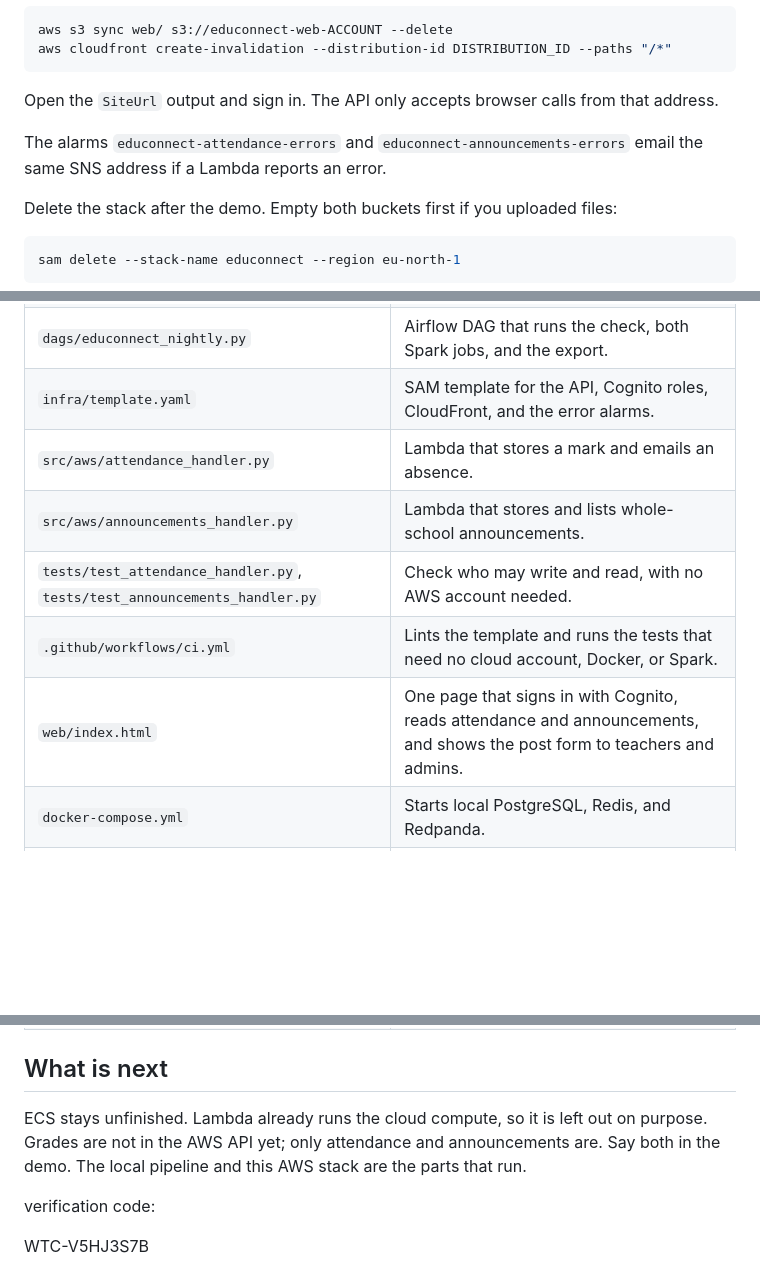
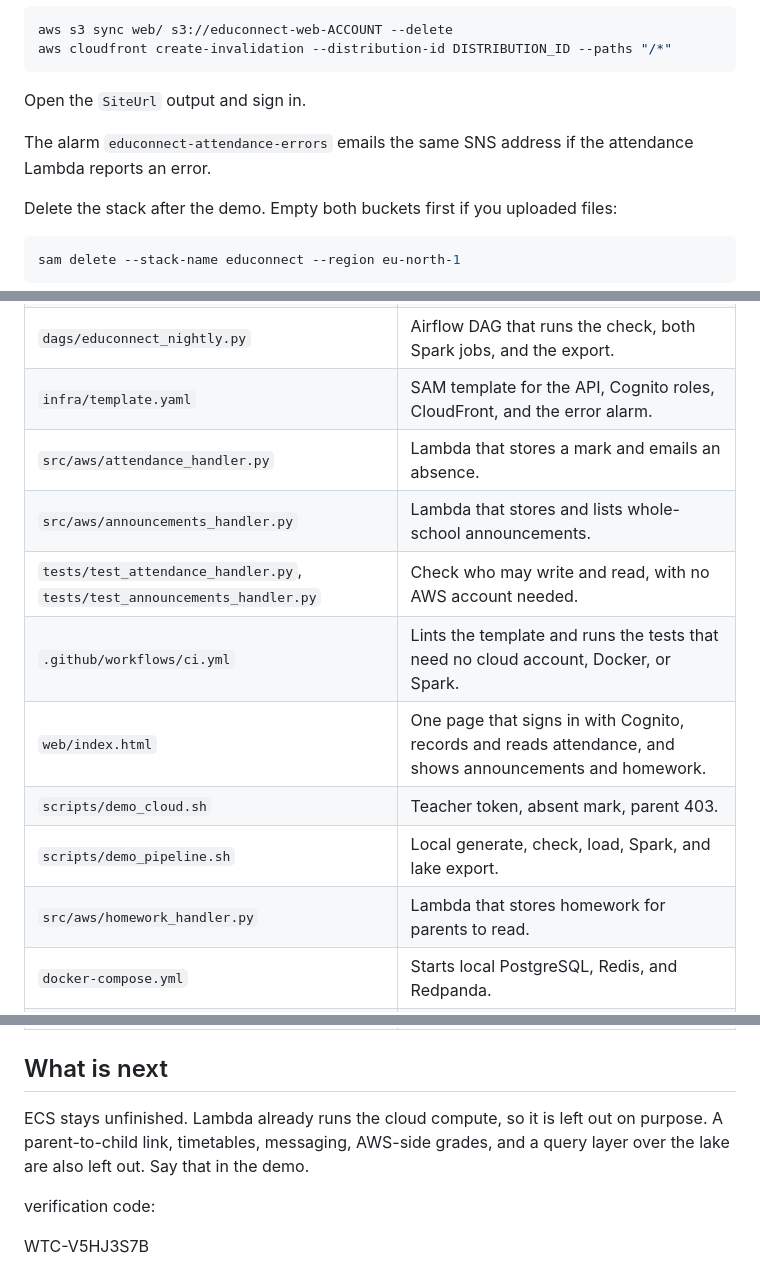
Before and after one commit to Lenox026/educonnect, a Markdown page: README.md, 3 parts joined by grey strips. GitHub-like rendering; blank space fills up the shorter version.

````diff
--- a/README.md
+++ b/README.md
@@ -270,9 +324,9 @@ aws s3 sync web/ s3://educonnect-web-ACCOUNT --delete
 aws cloudfront create-invalidation --distribution-id DISTRIBUTION_ID --paths "/*"
 ```
 
-Open the `SiteUrl` output and sign in. The API only accepts browser calls from that address.
+Open the `SiteUrl` output and sign in.
 
-The alarms `educonnect-attendance-errors` and `educonnect-announcements-errors` email the same SNS address if a Lambda reports an error.
+The alarm `educonnect-attendance-errors` emails the same SNS address if the attendance Lambda reports an error.
 
 Delete the stack after the demo. Empty both buckets first if you uploaded files:
 
@@ -297,12 +351,15 @@ sam delete --stack-name educonnect --region eu-north-1
 | `src/batch/grade_distribution.py` | Spark job for the grade distribution of each class. |
 | `src/batch/export_lake.py` | Copies raw events and Spark reports into `raw-events/YYYY/MM/DD/`. |
 | `dags/educonnect_nightly.py` | Airflow DAG that runs the check, both Spark jobs, and the export. |
-| `infra/template.yaml` | SAM template for the API, Cognito roles, CloudFront, and the error alarms. |
+| `infra/template.yaml` | SAM template for the API, Cognito roles, CloudFront, and the error alarm. |
 | `src/aws/attendance_handler.py` | Lambda that stores a mark and emails an absence. |
 | `src/aws/announcements_handler.py` | Lambda that stores and lists whole-school announcements. |
 | `tests/test_attendance_handler.py`, `tests/test_announcements_handler.py` | Check who may write and read, with no AWS account needed. |
 | `.github/workflows/ci.yml` | Lints the template and runs the tests that need no cloud account, Docker, or Spark. |
-| `web/index.html` | One page that signs in with Cognito, reads attendance and announcements, and shows the post form to teachers and admins. |
+| `web/index.html` | One page that signs in with Cognito, records and reads attendance, and shows announcements and homework. |
+| `scripts/demo_cloud.sh` | Teacher token, absent mark, parent 403. |
+| `scripts/demo_pipeline.sh` | Local generate, check, load, Spark, and lake export. |
+| `src/aws/homework_handler.py` | Lambda that stores homework for parents to read. |
 | `docker-compose.yml` | Starts local PostgreSQL, Redis, and Redpanda. |
 | `docs/data-model.md` | How an event becomes rows, in plain language. |
 | `src/batch/upload_lake.py` | Copies the date folder to the S3 data lake. |
@@ -315,7 +372,7 @@ sam delete --stack-name educonnect --region eu-north-1
 
 ## What is next
 
-ECS stays unfinished. Lambda already runs the cloud compute, so it is left out on purpose. Grades are not in the AWS API yet; only attendance and announcements are. Say both in the demo. The local pipeline and this AWS stack are the parts that run.
+ECS stays unfinished. Lambda already runs the cloud compute, so it is left out on purpose. A parent-to-child link, timetables, messaging, AWS-side grades, and a query layer over the lake are also left out. Say that in the demo.
 
 
 verification code:
````
Also changed, not shown: other parts of README.md (+57 -3 lines).
